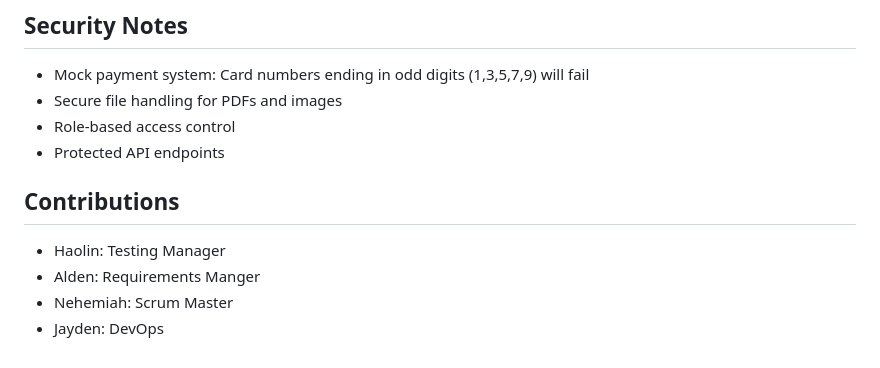
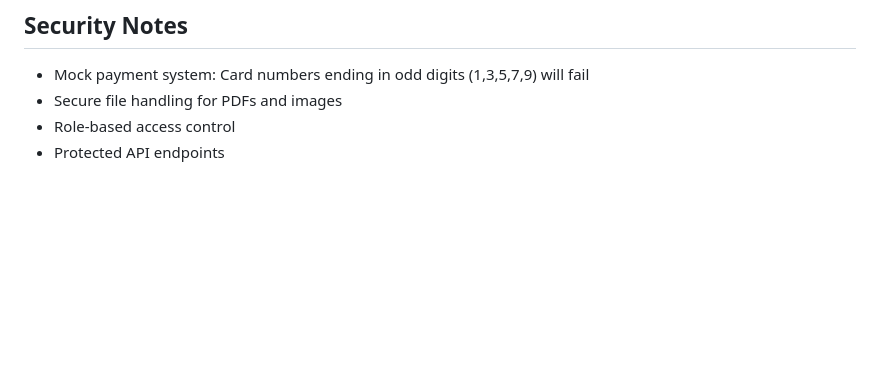
Before and after one commit to Nemo0men/UVA-Textbook-Library, a Markdown page: README.md, the part around the change. Drawn GitHub-style; blank space fills up the shorter version.

```diff
--- a/README.md
+++ b/README.md
@@ -190,9 +190,3 @@ python manage.py test
 - Secure file handling for PDFs and images
 - Role-based access control
 - Protected API endpoints
-
-## Contributions
-- Haolin: Testing Manager
-- Alden: Requirements Manger
-- Nehemiah: Scrum Master
-- Jayden: DevOps
```
